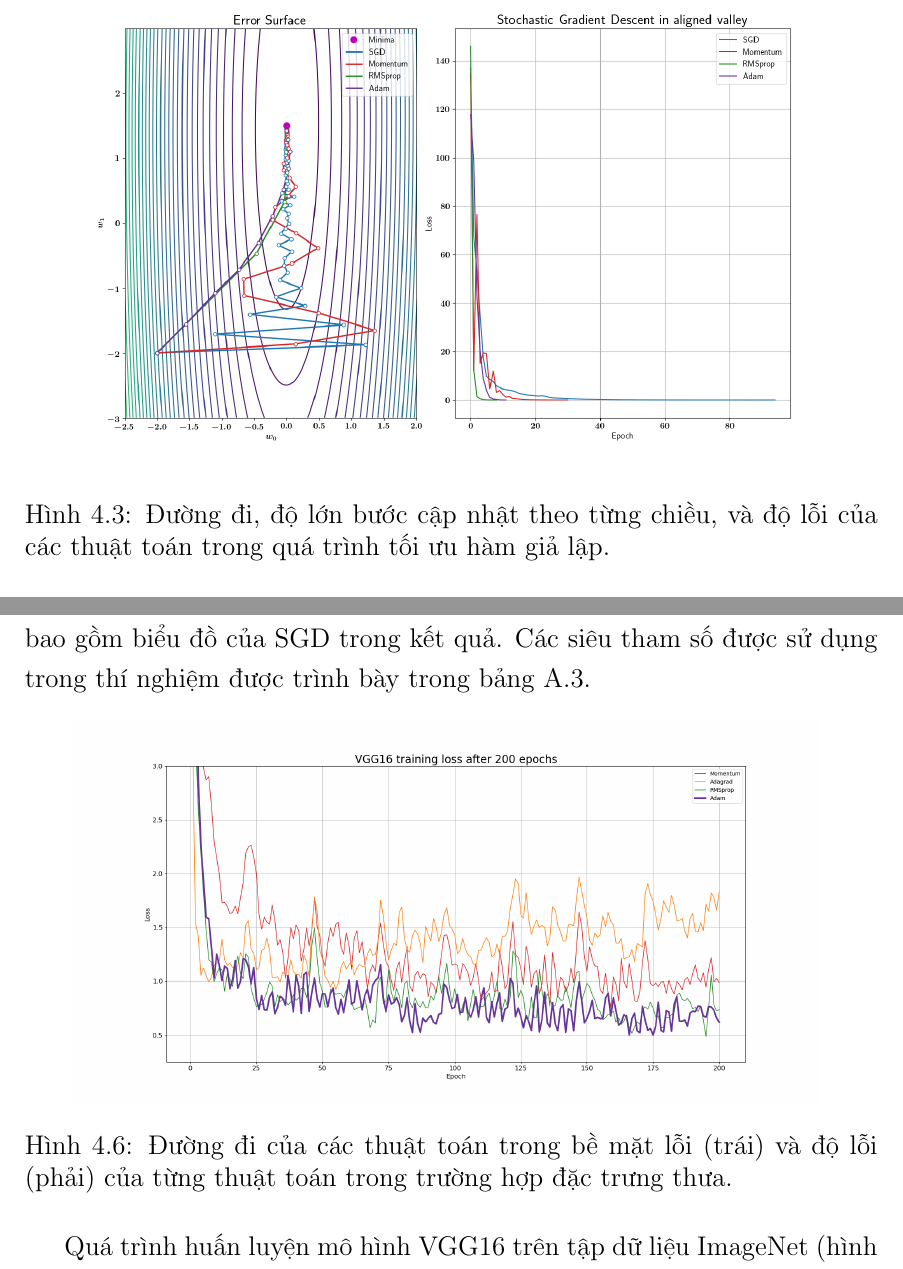
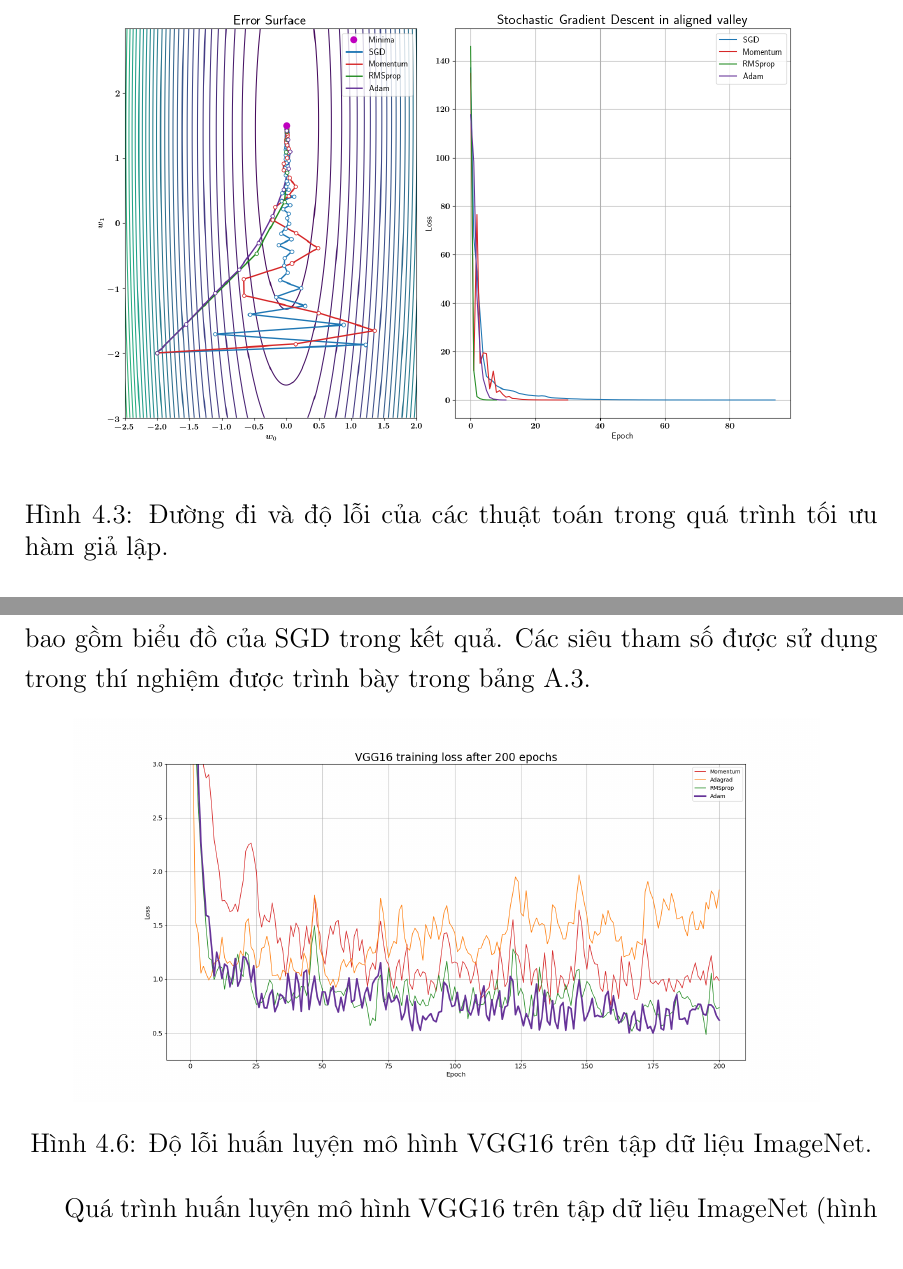
Before and after one commit to hoangminhquan-lhsdt/optimizers, a LaTeX thesis (Report/main.tex, which reads Report/Chapter4/chapter4.tex): two parts of pages 66 and 70 of 86, joined at a grey line, cut at the place of the change. Compiled offline with pdfLaTeX.

Commit message:
final update

```diff
--- a/Report/Chapter4/chapter4.tex
+++ b/Report/Chapter4/chapter4.tex
@@ -108,7 +108,7 @@ Trong thí nghiệm này, chúng tôi tạo một bộ dữ liệu ngẫu nhiên
 \begin{figure}[htp]
 	\centering
 	\includegraphics[width=140 mm]{images/aligned.png}
-	\caption{Đường đi, độ lớn bước cập nhật theo từng chiều, và độ lỗi của các thuật toán trong quá trình tối ưu hàm giả lập.}
+	\caption{Đường đi và độ lỗi của các thuật toán trong quá trình tối ưu hàm giả lập.}
 	\label{fig:aligned}
 \end{figure}
 
@@ -158,7 +158,7 @@ Với mỗi thuật toán tối ưu, chúng tôi cố gắng dò tìm bộ siêu
 \begin{figure}[htp]
 	\centering
 	\includegraphics[width=140 mm]{images/vgg16.png}
-	\caption{Đường đi của các thuật toán trong bề mặt lỗi (trái) và độ lỗi (phải) của từng thuật toán trong trường hợp đặc trưng thưa.}
+	\caption{Độ lỗi huấn luyện mô hình VGG16 trên tập dữ liệu ImageNet.}
 	\label{fig:vgg16-loss}
 \end{figure}
 
```
Also changed, not shown: Report/Chapter2/chapter2.tex (+1 -1 lines), Report/images/gd2.png (added), Report/images/sparse.jpg (added), Report/images/sparse.png, Report/Chapter4/chapter4.tex (2 more changed lines), 1 other file.
